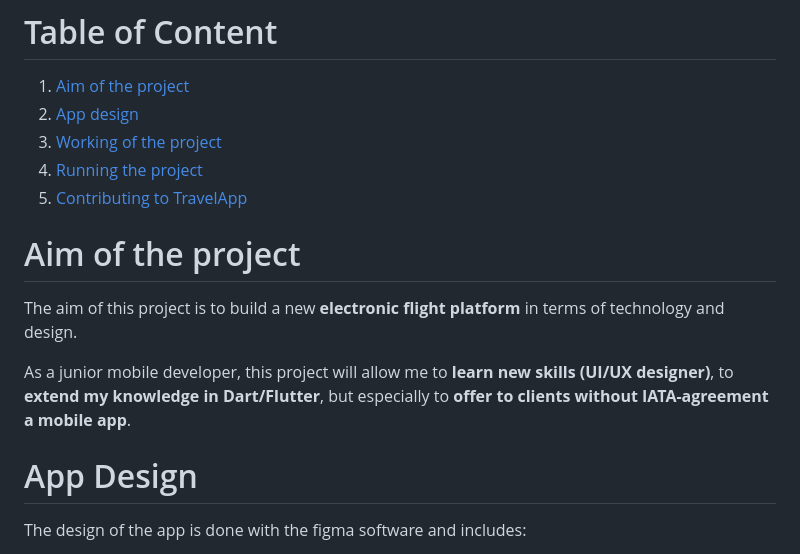
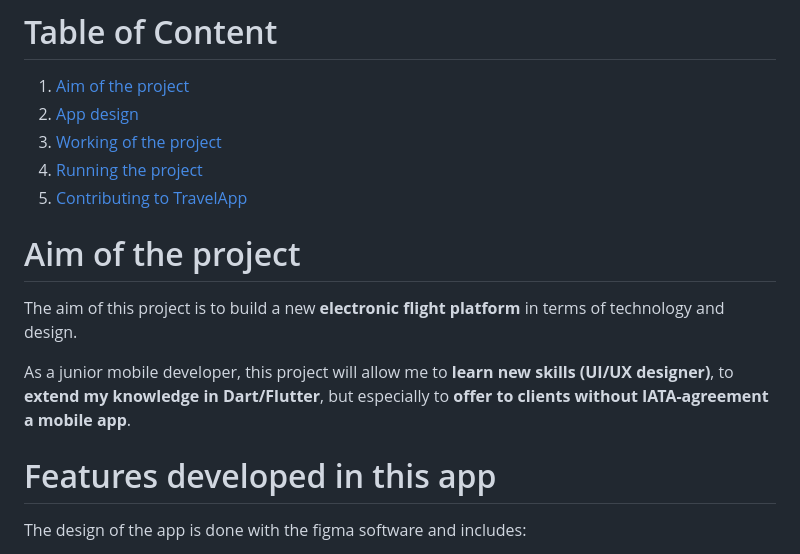
Before and after one commit to drogbut/Flutter_TravelApp_with_Clean_Architecture, a Markdown page: README.md, the part around one of its changes. Rendered like a GitHub page.

```diff
--- a/README.md
+++ b/README.md
@@ -19,7 +19,7 @@ As a junior mobile developer, this project will allow me to **learn new skills (
 to **extend my knowledge in Dart/Flutter**, but especially to **offer to clients without
 IATA-agreement a mobile app**.
 
-# App Design
+# Features developed in this app
 
 The design of the app is done with the figma software and includes:
 
```
Also changed, not shown: other parts of README.md (+1 -1 lines).
